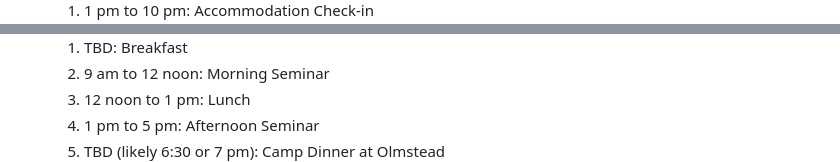
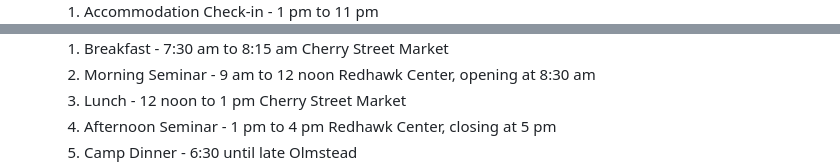
Before and after one commit to Hoshu-Dojo/hoshudojo.com, a Markdown page: src/events/2023jodoseminar.md, 2 parts joined by grey strips. GitHub-like rendering.

```diff
--- a/src/events/2023jodoseminar.md
+++ b/src/events/2023jodoseminar.md
@@ -98,5 +86,5 @@ lang: "en"
       <ol>
-        <li>1 pm to 10 pm: Accommodation Check-in</li>
+        <li>Accommodation Check-in - 1 pm to 11 pm</li>
       </ol>
     </li>
     <li>
@@ -114,9 +102,9 @@ lang: "en"
       <ol>
-        <li>TBD: Breakfast</li>
-        <li>9 am to 12 noon: Morning Seminar</li>
-        <li>12 noon to 1 pm: Lunch</li>
-        <li>1 pm to 5 pm: Afternoon Seminar</li>
-        <li>TBD (likely 6:30 or 7 pm): Camp Dinner at Olmstead</li>
+        <li>Breakfast - 7:30 am to 8:15 am <span class="loc">Cherry Street Market</span></li>
+        <li>Morning Seminar - 9 am to 12 noon <span class="loc">Redhawk Center, opening at 8:30 am</span></li>
+        <li>Lunch - 12 noon to 1 pm <span class="loc">Cherry Street Market</span></li>
+        <li>Afternoon Seminar - 1 pm to 4 pm <span class="loc">Redhawk Center, closing at 5 pm</span></li>
+        <li>Camp Dinner - 6:30 until late <span class="loc">Olmstead</li>
       </ol>
     </li>
     <li>
```
Also changed, not shown: other parts of src/events/2023jodoseminar.md (+116 -60 lines).
